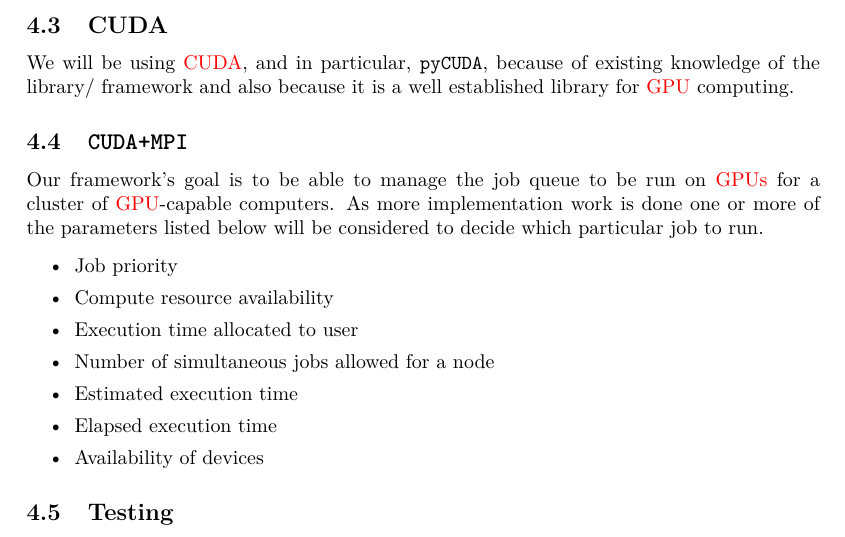
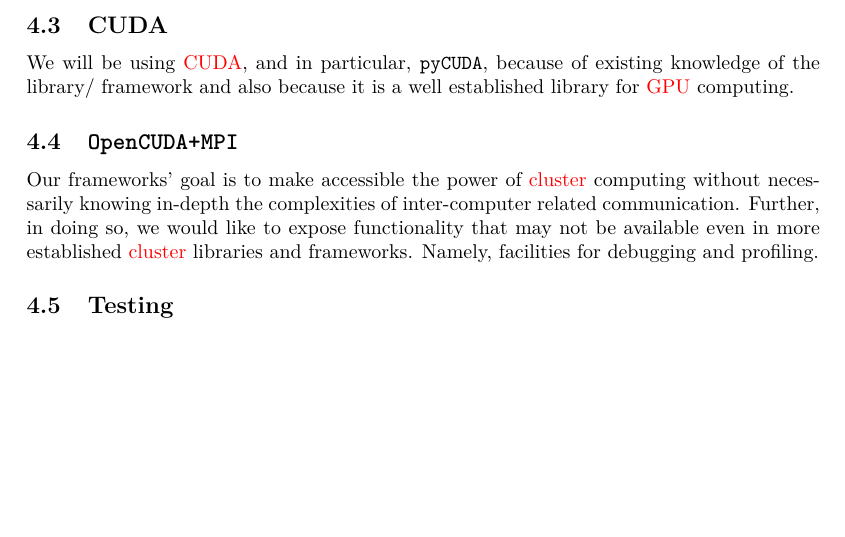
Before and after one commit to nmousa/mpitx.github.com, a LaTeX document (tex/report/report.tex, which reads tex/report/Methodology.tex): part of page 8 of 14 before the commit and part of page 8 of 13 after it, cut so that both start at the same text, the shorter picture padded with empty space. Compiled offline with pdfLaTeX.

Commit message:
Update (Open)CUDA+MPI section
*   rename section

*   update goals as appropriate (these have changed since outset)

```diff
--- a/tex/report/Methodology.tex
+++ b/tex/report/Methodology.tex
@@ -31,24 +31,13 @@ We will be using \gls{cuda}, and in particular, \texttt{pyCUDA}, because of
 existing knowledge of the library/ framework and also because it is a well
 established library for \gls{gpu} computing.
 
+\subsection{\texttt{OpenCUDA+MPI}}
 
-\subsection{\texttt{CUDA+MPI}}
-
-Our framework's goal is to be able to manage the job queue to be run on
-\glspl{gpu} for a cluster of \gls{gpu}-capable computers. As more
-implementation work is done one or more of the parameters listed below will be
-considered to decide which particular job to run.
-
-\begin{itemize}
-    \item Job priority
-    \item Compute resource availability
-    \item Execution time allocated to user
-    \item Number of simultaneous jobs allowed for a node
-    \item Estimated execution time
-    \item Elapsed execution time
-    \item Availability of devices
-\end{itemize}
-
+Our frameworks' goal is to make accessible the power of \gls{cluster} computing
+without necessarily knowing in-depth the complexities of inter-computer related
+communication. Further, in doing so, we would like to expose functionality that
+may not be available even in more established \gls{cluster} libraries and
+frameworks. Namely, facilities for debugging and profiling.
 
 \subsection{Testing}
 
```
